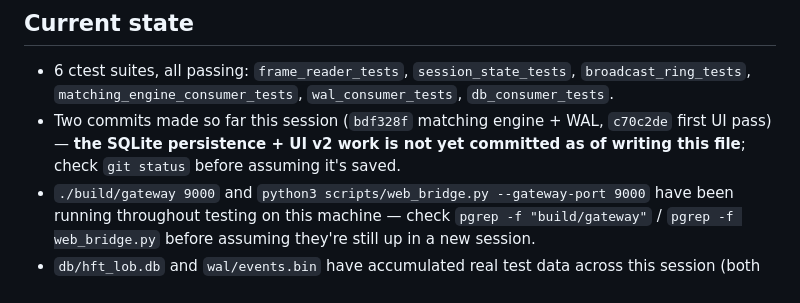
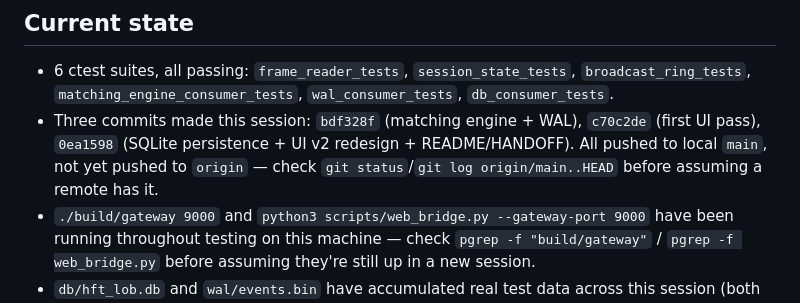
Before and after one commit to sapkotaa/HFT_pet_project, a Markdown page: HANDOFF.md, the part around the change. GitHub-like rendering.

Commit message:
Fix stale commit-status note in HANDOFF.md
The SQLite/UI-v2 commit landed after this file was originally written.

Co-Authored-By: Claude Sonnet 5 <noreply@anthropic.com>

```diff
--- a/HANDOFF.md
+++ b/HANDOFF.md
@@ -86,10 +86,11 @@ in historical queries.**
 - 6 ctest suites, all passing: `frame_reader_tests`, `session_state_tests`,
   `broadcast_ring_tests`, `matching_engine_consumer_tests`,
   `wal_consumer_tests`, `db_consumer_tests`.
-- Two commits made so far this session (`bdf328f` matching engine + WAL,
-  `c70c2de` first UI pass) — **the SQLite persistence + UI v2 work is not
-  yet committed as of writing this file**; check `git status` before
-  assuming it's saved.
+- Three commits made this session: `bdf328f` (matching engine + WAL),
+  `c70c2de` (first UI pass), `0ea1598` (SQLite persistence + UI v2
+  redesign + README/HANDOFF). All pushed to local `main`, not yet pushed
+  to `origin` — check `git status`/`git log origin/main..HEAD` before
+  assuming a remote has it.
 - `./build/gateway 9000` and `python3 scripts/web_bridge.py --gateway-port 9000`
   have been running throughout testing on this machine — check
   `pgrep -f "build/gateway"` / `pgrep -f web_bridge.py` before assuming
```
